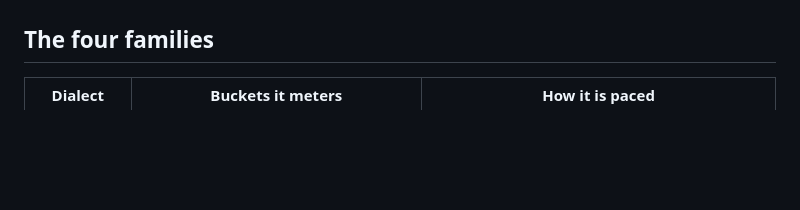
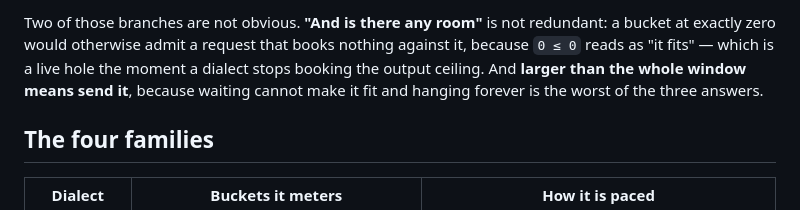
Before and after one commit to axazeano/Roboviewer, a Markdown page: docs/rate-limits.md, the part around one of its changes. Drawn GitHub-style; blank space fills up the shorter version.

```diff
--- a/docs/rate-limits.md
+++ b/docs/rate-limits.md
@@ -94,3 +148,9 @@ else — the local tally is simply what happens when nobody answers.
+Two of those branches are not obvious. **"And is there any room"** is not
+redundant: a bucket at exactly zero would otherwise admit a request that books
+nothing against it, because `0 ≤ 0` reads as "it fits" — which is a live hole
+the moment a dialect stops booking the output ceiling. And **larger than the
+whole window means send it**, because waiting cannot make it fit and hanging
+forever is the worst of the three answers.
 
 ## The four families
 
```
Also changed, not shown: other parts of docs/rate-limits.md (+78 -0 lines).
